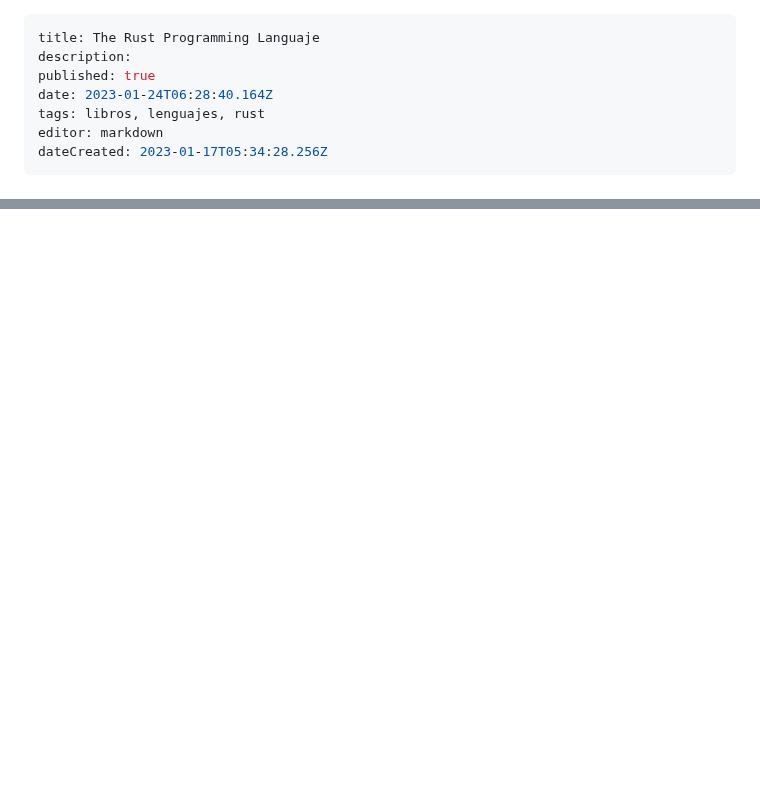
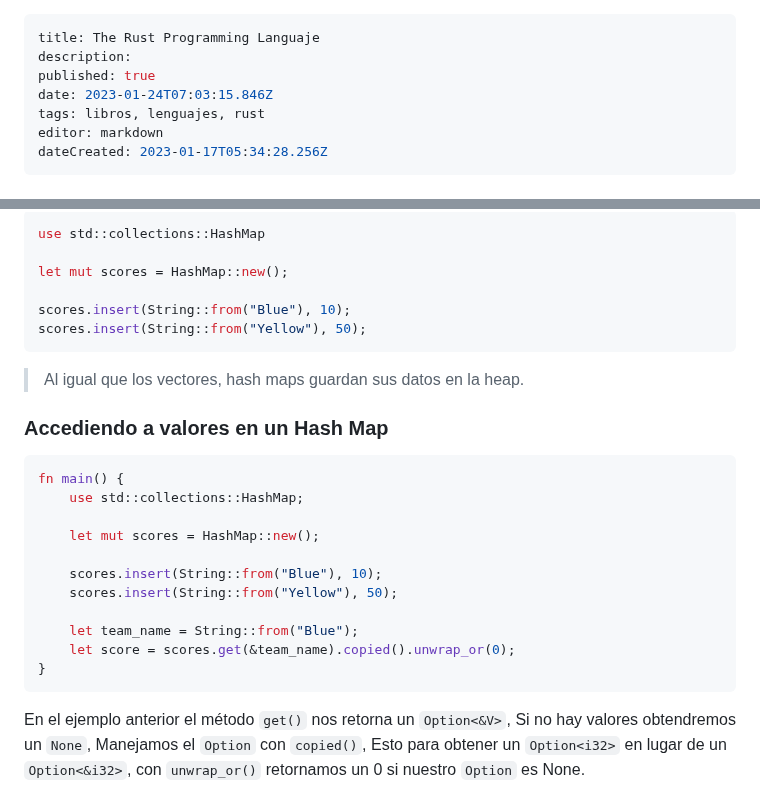
Before and after one commit to Fwxzxh/wiki, a Markdown page: Lenguajes/Rust/Rust.md, 2 parts joined by grey strips. Rendered like a GitHub page; blank space fills up the shorter version.

````diff
--- a/Lenguajes/Rust/Rust.md
+++ b/Lenguajes/Rust/Rust.md
@@ -2,7 +2,7 @@
 title: The Rust Programming Languaje
 description:
 published: true
-date: 2023-01-24T06:28:40.164Z
+date: 2023-01-24T07:03:15.846Z
 tags: libros, lenguajes, rust
 editor: markdown
 dateCreated: 2023-01-17T05:34:28.256Z
@@ -277,0 +339,31 @@ Entonces acceder con un indice en un string podría no obtener un solo carácter
+```rust
+use std::collections::HashMap
+
+let mut scores = HashMap::new();
+
+scores.insert(String::from("Blue"), 10);
+scores.insert(String::from("Yellow"), 50);
+```
+
+> Al igual que los vectores, hash maps guardan sus datos en la heap.
+
+### Accediendo a valores en un Hash Map
+
+```rust
+fn main() {
+    use std::collections::HashMap;
+
+    let mut scores = HashMap::new();
+
+    scores.insert(String::from("Blue"), 10);
+    scores.insert(String::from("Yellow"), 50);
+
+    let team_name = String::from("Blue");
+    let score = scores.get(&team_name).copied().unwrap_or(0);
+}
+```
+
+En el ejemplo anterior el método `get()` nos retorna un `Option<&V>`,
+Si no hay valores obtendremos un `None`, Manejamos el `Option` con `copied()`,
+Esto para obtener un `Option<i32>` en lugar de un `Option<&i32>`,
+con `unwrap_or()` retornamos un 0 si nuestro `Option` es None.
````
Also changed, not shown: other parts of Lenguajes/Rust/Rust.md (+61 -0 lines).
